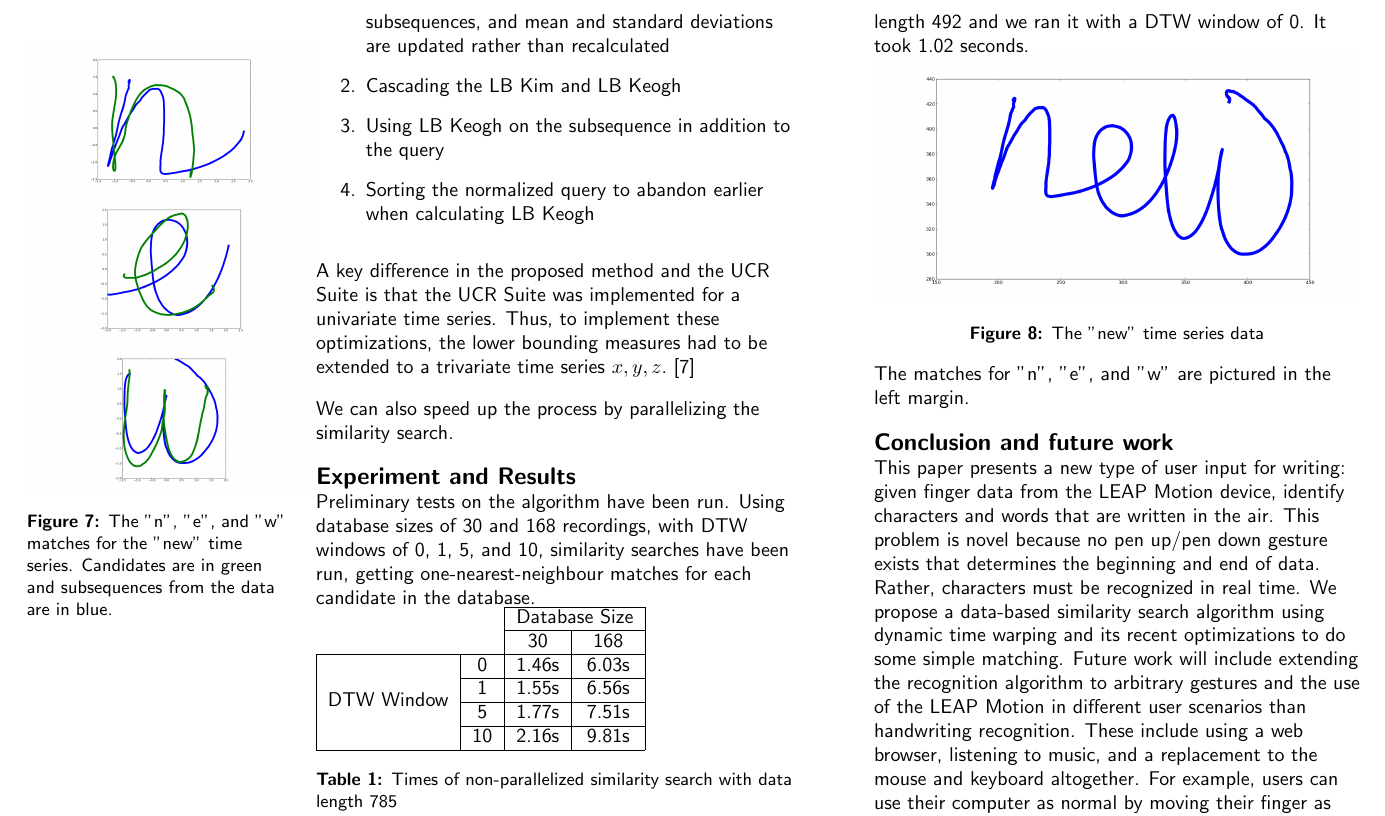
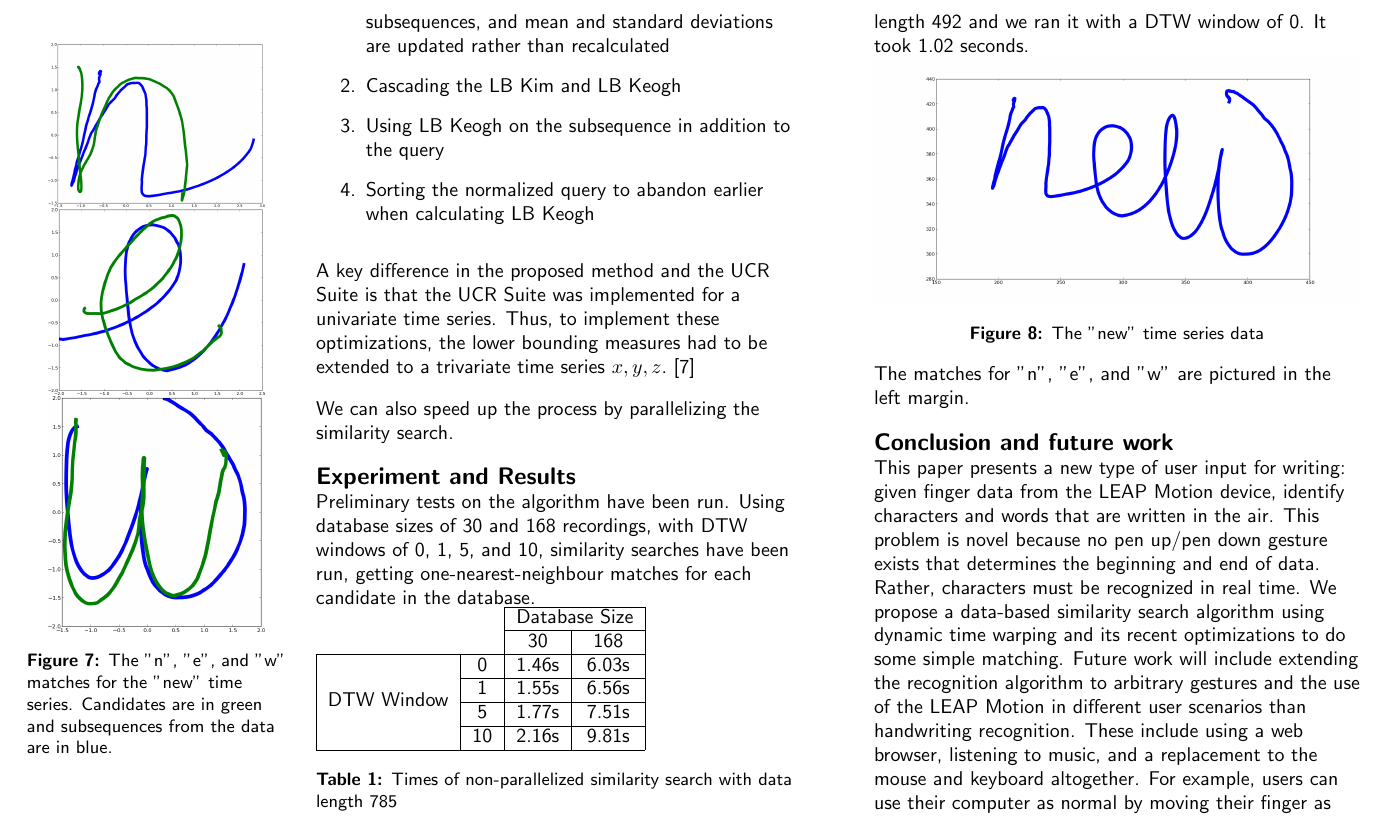
Before and after one commit to sharadmv/handwriting-dtw, a LaTeX document (chi2013/paper.tex, which reads chi2013/070result.tex): part of page 5 of 6, cut so that both start at the same text. Compiled offline with pdfLaTeX.

Commit message:
changing figures

```diff
--- a/chi2013/070result.tex
+++ b/chi2013/070result.tex
@@ -2,9 +2,9 @@
 \vspace{-3in}
 \begin{figure}
   \begin{center}
-  \includegraphics[width=2in]{images/new-n-match.png}
-  \includegraphics[width=2in]{images/new-e-match.png}
-  \includegraphics[width=2in]{images/new-w-match.png}
+  \includegraphics[width=1.5in]{images/new-n-match-cropped.png}
+  \includegraphics[width=1.5in]{images/new-e-match-cropped.png}
+  \includegraphics[width=1.5in]{images/new-w-match-cropped.png}
   \caption{The "n", "e", and "w" matches for the "new" time series. Candidates are in green and subsequences from the data are in blue.} \label{fig12}
   \label{fig:teaser}
   \end{center}
```
